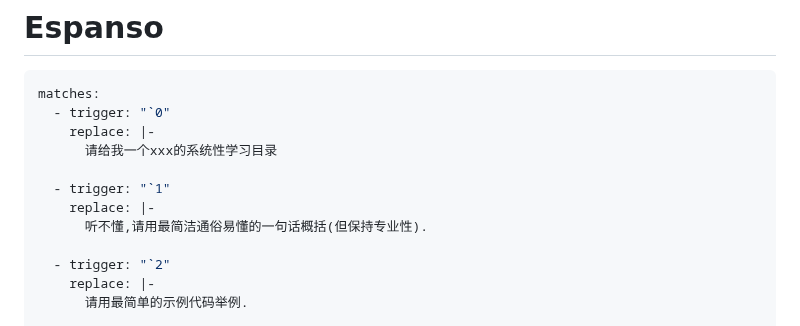
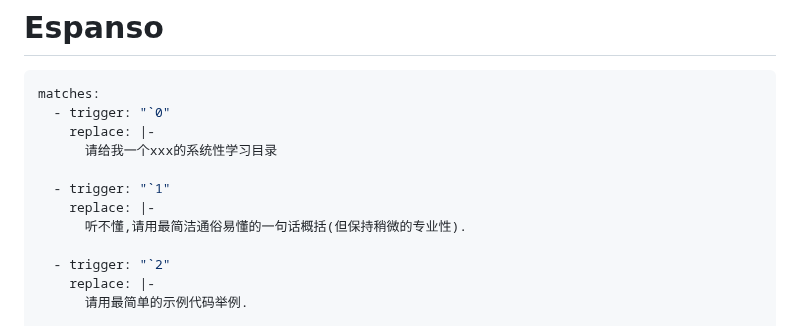
Before and after one commit to marisafreeman/marisafreeman.github.io, a Markdown page: README.md, the part around the change. Rendered like a GitHub page.

```diff
--- a/README.md
+++ b/README.md
@@ -161,7 +161,7 @@ matches:
 
   - trigger: "`1"
     replace: |-
-      听不懂,请用最简洁通俗易懂的一句话概括(但保持专业性).
+      听不懂,请用最简洁通俗易懂的一句话概括(但保持稍微的专业性).
 
   - trigger: "`2"
     replace: |-
```
